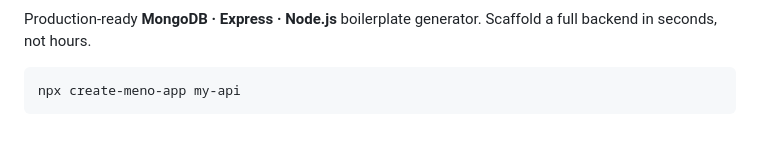
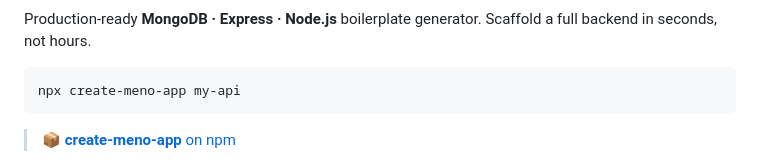
Before and after one commit to boraoksuzoglu/create-meno-app, a Markdown page: README.md, the part around one of its changes. GitHub-like rendering; blank space fills up the shorter version.

Commit message:
docs: add npm version/downloads/license badges and package link to README
Co-Authored-By: Claude Opus 4.8 <noreply@anthropic.com>

````diff
--- a/README.md
+++ b/README.md
@@ -6,6 +11,8 @@ Scaffold a full backend in seconds, not hours.
 ```bash
 npx create-meno-app my-api
 ```
+
+> 📦 [**create-meno-app** on npm](https://www.npmjs.com/package/create-meno-app)
 
 [![](assets/logo.png)](assets/logo.png)
 [![](assets/cli.png)](assets/cli.png)
````
Also changed, not shown: other parts of README.md (+5 -0 lines).
